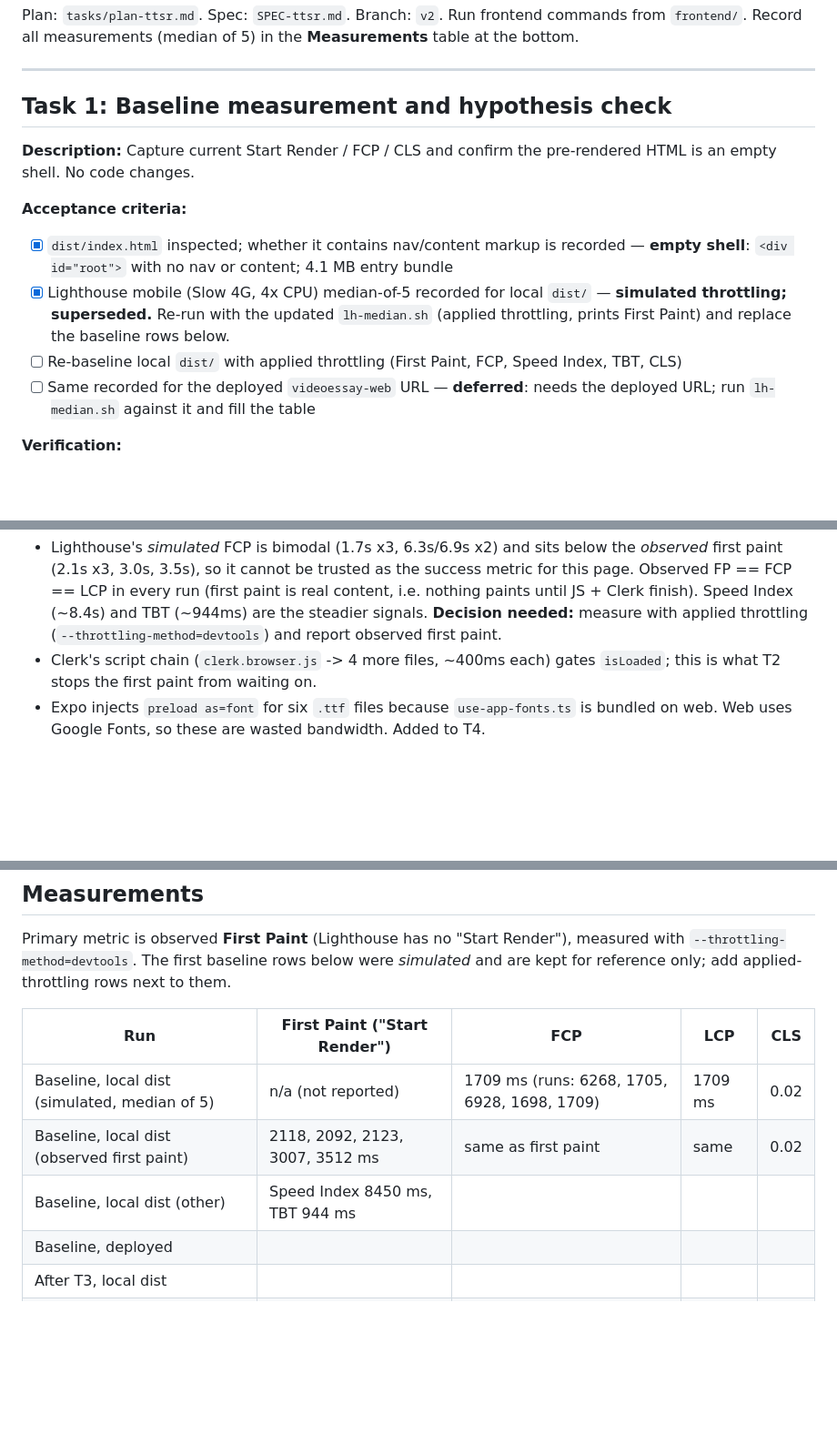
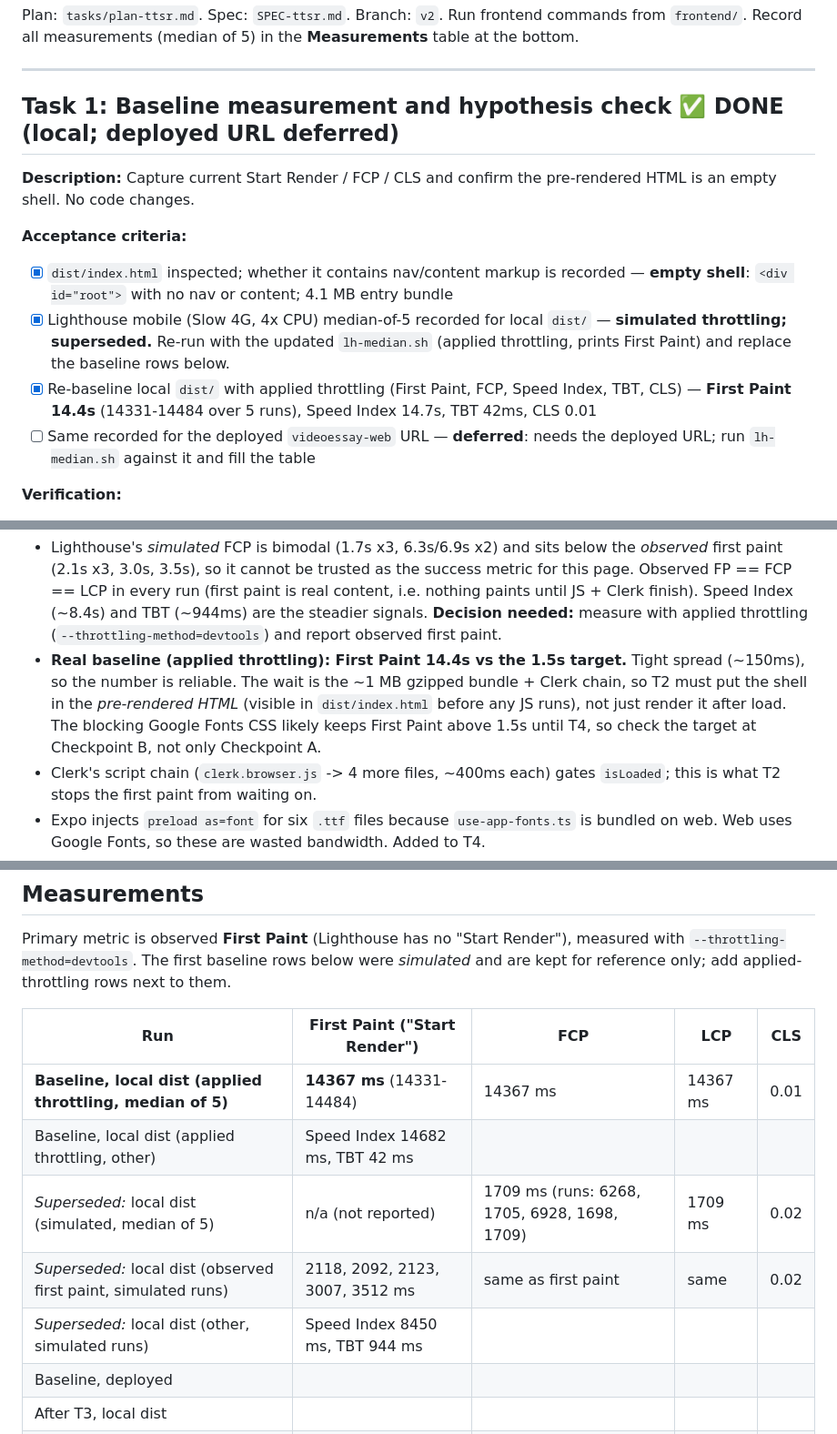
Before and after one commit to hillarydunkley16/videoEssayLetterBoxd, a Markdown page: tasks/todo-ttsr.md, 3 parts joined by grey strips. Shown at 91% size. Drawn GitHub-style; blank space fills up the shorter version.

Commit message:
Record applied-throttling TTSR baseline: First Paint 14.4s
Co-Authored-By: Claude Sonnet 5.5 <noreply@anthropic.com>

```diff
--- a/tasks/todo-ttsr.md
+++ b/tasks/todo-ttsr.md
@@ -6,7 +6,7 @@ Run frontend commands from `frontend/`. Record all measurements (median of 5) in
 
 ---
 
-## Task 1: Baseline measurement and hypothesis check
+## Task 1: Baseline measurement and hypothesis check  ✅ DONE (local; deployed URL deferred)
 
 **Description:** Capture current Start Render / FCP / CLS and confirm the
 pre-rendered HTML is an empty shell. No code changes.
@@ -17,7 +17,8 @@ pre-rendered HTML is an empty shell. No code changes.
 - [x] Lighthouse mobile (Slow 4G, 4x CPU) median-of-5 recorded for local `dist/`
       — **simulated throttling; superseded.** Re-run with the updated `lh-median.sh`
       (applied throttling, prints First Paint) and replace the baseline rows below.
-- [ ] Re-baseline local `dist/` with applied throttling (First Paint, FCP, Speed Index, TBT, CLS)
+- [x] Re-baseline local `dist/` with applied throttling (First Paint, FCP, Speed Index, TBT, CLS)
+      — **First Paint 14.4s** (14331-14484 over 5 runs), Speed Index 14.7s, TBT 42ms, CLS 0.01
 - [ ] Same recorded for the deployed `videoessay-web` URL — **deferred**: needs the
       deployed URL; run `lh-median.sh` against it and fill the table
 
@@ -32,6 +33,11 @@ pre-rendered HTML is an empty shell. No code changes.
   content, i.e. nothing paints until JS + Clerk finish). Speed Index (~8.4s) and TBT
   (~944ms) are the steadier signals. **Decision needed:** measure with applied
   throttling (`--throttling-method=devtools`) and report observed first paint.
+- **Real baseline (applied throttling): First Paint 14.4s vs the 1.5s target.** Tight spread
+  (~150ms), so the number is reliable. The wait is the ~1 MB gzipped bundle + Clerk chain, so
+  T2 must put the shell in the *pre-rendered HTML* (visible in `dist/index.html` before any JS
+  runs), not just render it after load. The blocking Google Fonts CSS likely keeps First Paint
+  above 1.5s until T4, so check the target at Checkpoint B, not only Checkpoint A.
 - Clerk's script chain (`clerk.browser.js` -> 4 more files, ~400ms each) gates
   `isLoaded`; this is what T2 stops the first paint from waiting on.
 - Expo injects `preload as=font` for six `.ttf` files because `use-app-fonts.ts` is
@@ -189,9 +196,11 @@ for reference only; add applied-throttling rows next to them.
 
 | Run | First Paint ("Start Render") | FCP | LCP | CLS |
 |-----|--------------|-----|-----|-----|
-| Baseline, local dist (simulated, median of 5) | n/a (not reported) | 1709 ms (runs: 6268, 1705, 6928, 1698, 1709) | 1709 ms | 0.02 |
-| Baseline, local dist (observed first paint) | 2118, 2092, 2123, 3007, 3512 ms | same as first paint | same | 0.02 |
-| Baseline, local dist (other) | Speed Index 8450 ms, TBT 944 ms | | | |
+| **Baseline, local dist (applied throttling, median of 5)** | **14367 ms** (14331-14484) | 14367 ms | 14367 ms | 0.01 |
+| Baseline, local dist (applied throttling, other) | Speed Index 14682 ms, TBT 42 ms | | | |
+| _Superseded:_ local dist (simulated, median of 5) | n/a (not reported) | 1709 ms (runs: 6268, 1705, 6928, 1698, 1709) | 1709 ms | 0.02 |
+| _Superseded:_ local dist (observed first paint, simulated runs) | 2118, 2092, 2123, 3007, 3512 ms | same as first paint | same | 0.02 |
+| _Superseded:_ local dist (other, simulated runs) | Speed Index 8450 ms, TBT 944 ms | | | |
 | Baseline, deployed | | | | |
 | After T3, local dist | | | | |
 | After T5, local dist | | | | |
```
Also changed, not shown: other parts of tasks/todo-ttsr.md (+2 -1 lines), tasks/plan-ttsr.md (+3 -0 lines).
